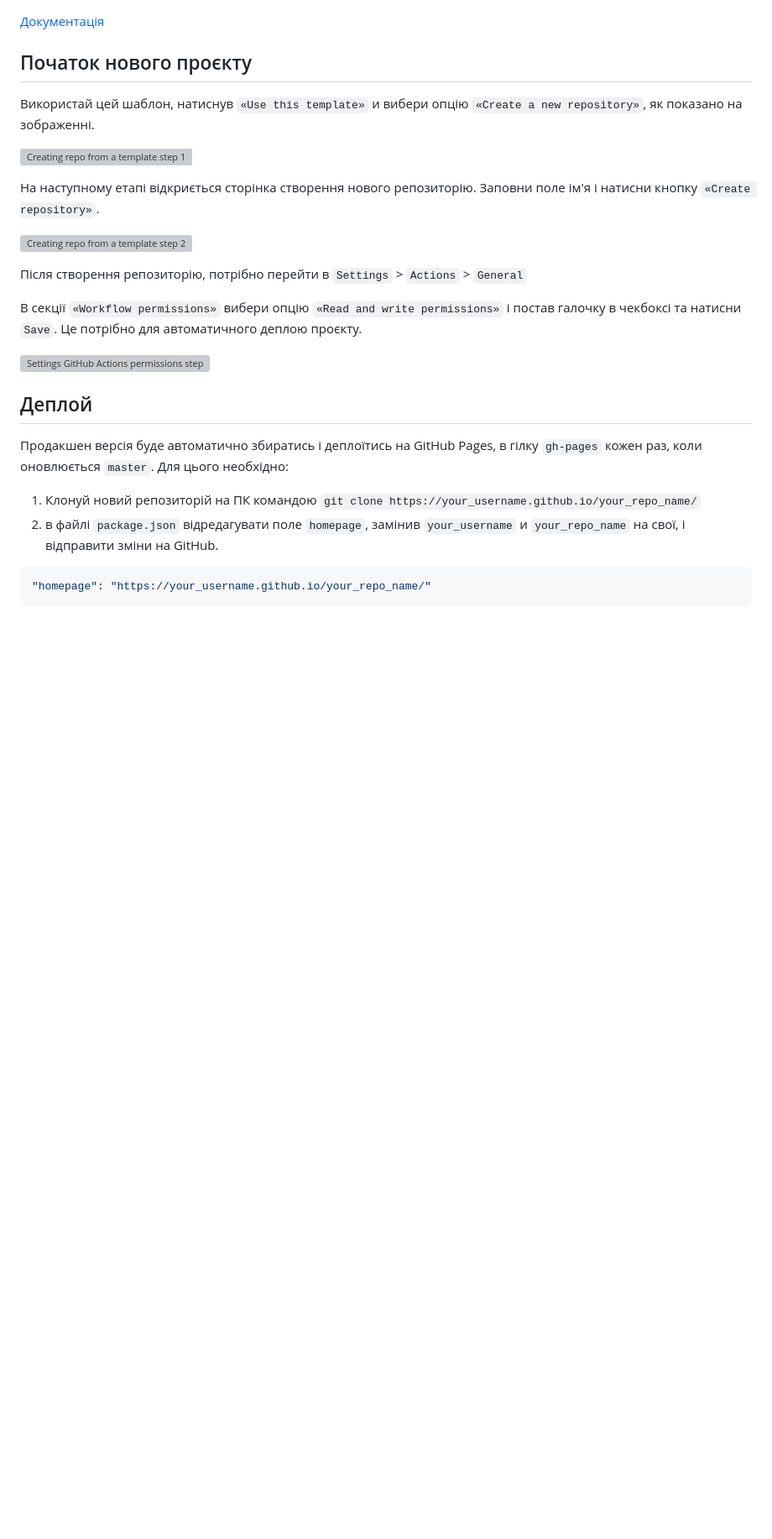
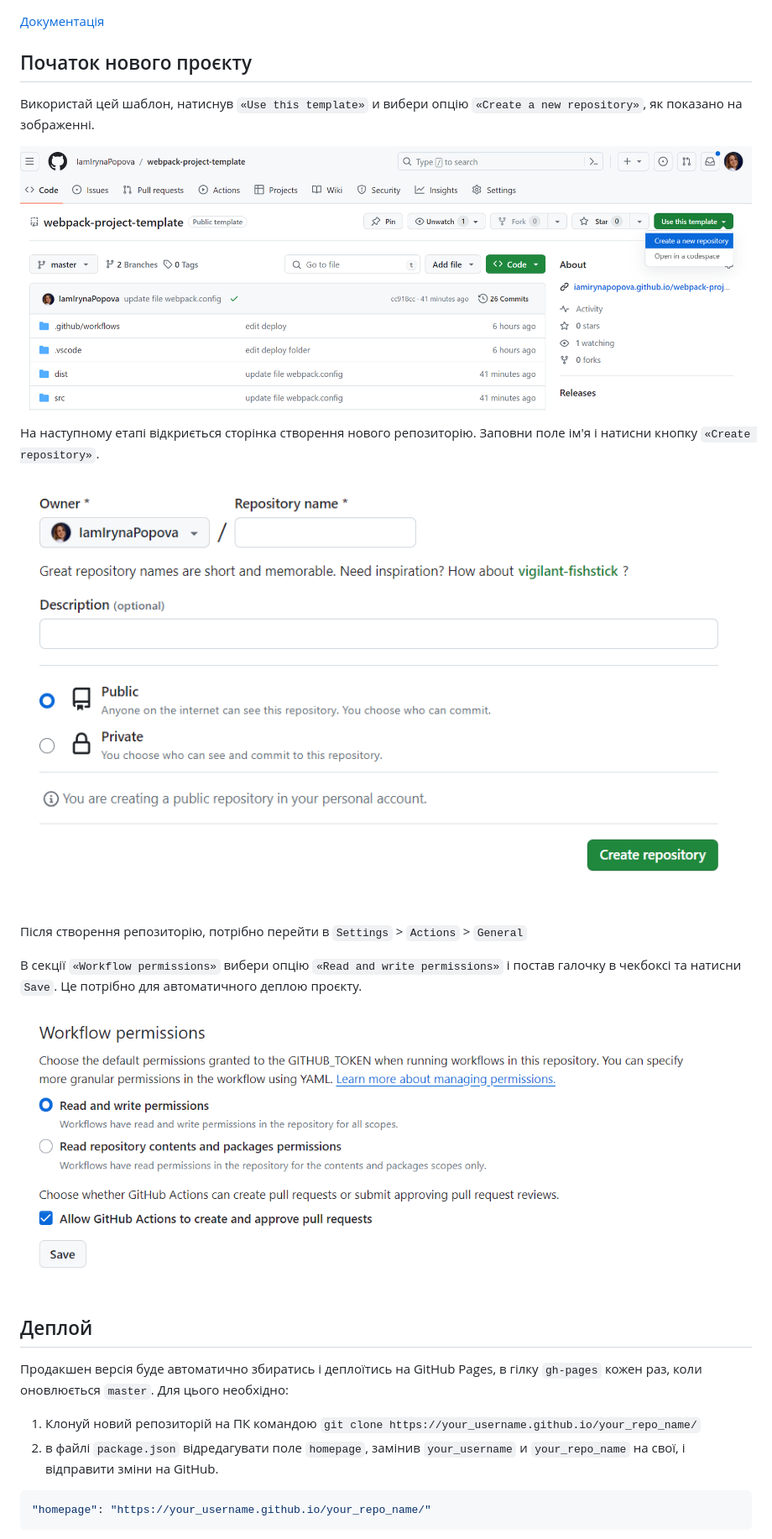
Before and after one commit to IamIrynaPopova/photographer, a Markdown page: README.md, the part around the change printed below. Shown: that part at 84% size. GitHub-like rendering; blank space fills up the shorter version; grey boxes are pictures that could not be loaded.

```diff
--- a/README.md
+++ b/README.md
@@ -7,18 +7,18 @@
 Використай цей шаблон, натиснув `«Use this template»` и вибери опцію
 `«Create a new repository»`, як показано на зображенні.
 
-![Creating repo from a template step 1](./src/assets/step-1.png)
+![Creating repo from a template step 1](./src/image/step-1.png)
 
 На наступному етапі відкриється сторінка створення нового репозиторію. Заповни поле ім'я і натисни кнопку
 `«Create repository»`.
 
-![Creating repo from a template step 2](./src/assets/step-2.png)
+![Creating repo from a template step 2](./src/image/step-2.png)
 
 Після створення репозиторію, потрібно перейти в `Settings` > `Actions` > `General`
 
 В секції `«Workflow permissions»` вибери опцію `«Read and write permissions»` і постав галочку в чекбоксі та натисни `Save`. Це потрібно для автоматичного деплою проєкту.
 
-![Settings GitHub Actions permissions step 1](./src/assets/step-3.PNG)
+![Settings GitHub Actions permissions step 1](./src/image/step-3.PNG)
 
 
 ## Деплой
```
Also changed, not shown: other parts of README.md (+2 -2 lines).
